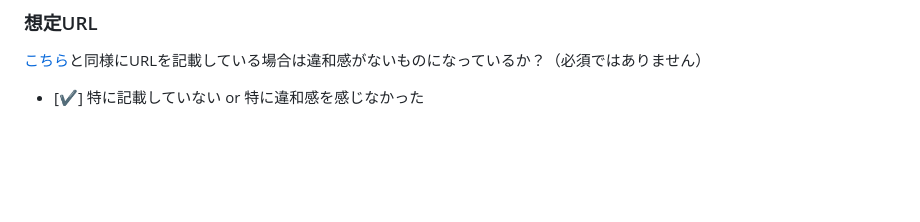
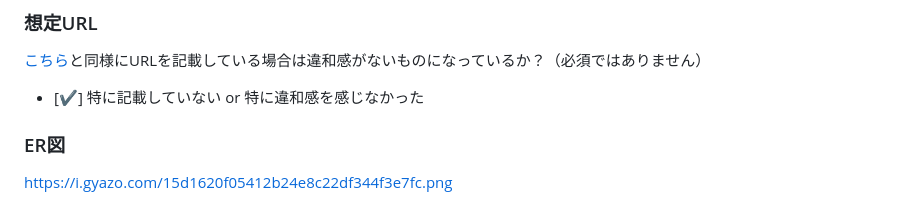
Before and after one commit to yamashum/fx_traderhub, a Markdown page: README.md, the part around the change. GitHub-like rendering; blank space fills up the shorter version.

Commit message:
ER図作成

```diff
--- a/README.md
+++ b/README.md
@@ -67,3 +67,6 @@ Figma：https://www.figma.com/file/ygEsWN3LGEv8sXJpkqv0co/FxTraderHub?type=desig
 ### 想定URL
 [こちら](https://xd.adobe.com/view/53d16b6b-bcdf-479b-4e6a-a67539af96c5-25e0/grid/)と同様にURLを記載している場合は違和感がないものになっているか？（必須ではありません）
 - [✔️] 特に記載していない or 特に違和感を感じなかった
+
+### ER図
+https://i.gyazo.com/15d1620f05412b24e8c22df344f3e7fc.png
```
